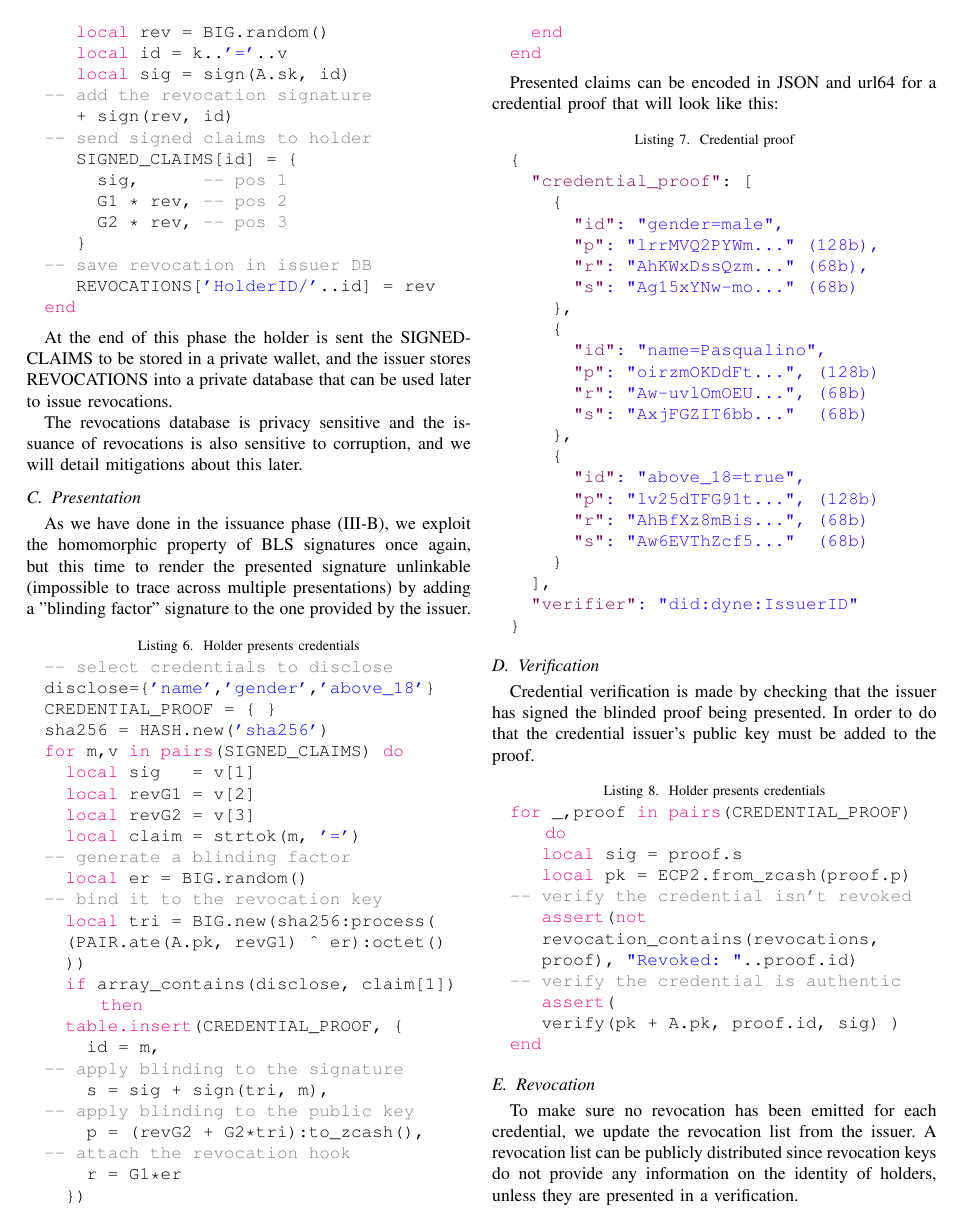
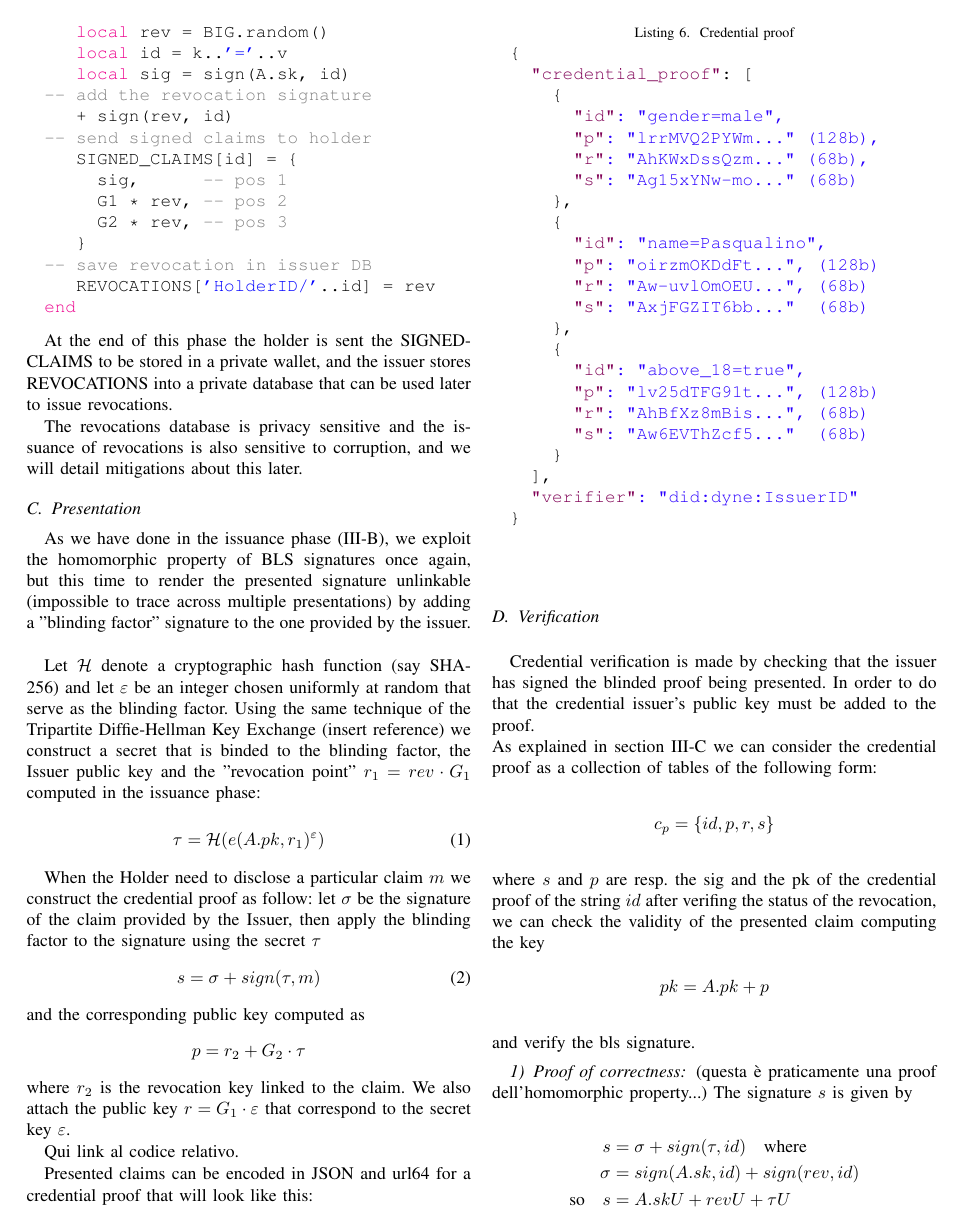
Before and after one commit to g7240/sd-bls, a LaTeX paper (sd-bls.tex): page 3 of 4 before the commit and page 3 of 5 after it. Compiled offline with pdfLaTeX; a missing font is replaced by an installed copy or a similar font; a LaTeX package or settings file that is missing is left out.

Commit message:
add math formula and proof to presentation/revocation

```diff
--- a/sd-bls.tex
+++ b/sd-bls.tex
@@ -341,45 +341,35 @@ The revocations database is privacy sensitive and the issuance of
 revocations is also sensitive to corruption, and we will detail
 mitigations about this later.
 
-\subsection{Presentation}
+\subsection{Presentation} \label{presentation}
 
 As we have done in the issuance phase (\ref{issuance}), we exploit the
 homomorphic property of BLS signatures once again, but this time to
 render the presented signature unlinkable (impossible to trace across
 multiple presentations) by adding a "blinding factor" signature to the
-one provided by the issuer.
+one provided by the issuer. \\
 
 %% TODO: math formula della presentazione
+Let $\mathcal{H}$ denote a cryptographic hash function (say SHA-256) and let $\varepsilon$ be an integer chosen uniformly at random that serve as the blinding factor.
+Using the same technique of the Tripartite Diffie-Hellman Key Exchange (insert reference) we construct a secret that is binded to the blinding factor, the Issuer public key and the "revocation point" $r_1 = rev \cdot G_1$ computed in the issuance phase:
 
-\begin{lstlisting}[style=lua,caption={Holder presents credentials}]
--- select credentials to disclose
-disclose={'name','gender','above_18'}
-CREDENTIAL_PROOF = { }
-sha256 = HASH.new('sha256')
-for m,v in pairs(SIGNED_CLAIMS) do
-  local sig   = v[1]
-  local revG1 = v[2]
-  local revG2 = v[3]
-  local claim = strtok(m, '=')
--- generate a blinding factor
-  local er = BIG.random()
--- bind it to the revocation key
-  local tri = BIG.new(sha256:process(
-  (PAIR.ate(A.pk, revG1) ^ er):octet()
-  ))
-  if array_contains(disclose, claim[1]) then
-	table.insert(CREDENTIAL_PROOF, {
-    id = m,
--- apply blinding to the signature
-    s = sig + sign(tri, m),
--- apply blinding to the public key
-    p = (revG2 + G2*tri):to_zcash(),
--- attach the revocation hook
-    r = G1*er
-  })
-  end
-end
-\end{lstlisting}
+\begin{equation}\label{tau_f}
+    \tau = \mathcal{H}(e(A.pk, r_1)^{\varepsilon})
+\end{equation}
+
+When the Holder need to disclose a particular claim $m$ we construct the credential proof as follow:
+let $\sigma$ be the signature of the claim provided by the Issuer, then apply the blinding factor to the signature using the secret $\tau$
+\begin{equation}\label{claim.s}
+    s = \sigma + sign(\tau, m)
+\end{equation}
+and the corresponding public key computed as
+\begin{equation*}
+    p = r_2 + G_2 \cdot \tau
+\end{equation*}
+where $r_2$ is the revocation key linked to the claim.
+We also attach the public key $r = G_1 \cdot \varepsilon$ that correspond to the secret key $\varepsilon$.
+
+Qui link al codice relativo.
 
 Presented claims can be encoded in JSON and url64 for a credential proof that will look like this:
 
@@ -409,22 +399,27 @@ Presented claims can be encoded in JSON and url64 for a credential proof that wi
 }
 \end{lstlisting}
 
-
 \subsection{Verification}
 
-Credential verification is made by checking that the issuer has signed the blinded proof being presented. In order to do that the credential issuer's public key must be added to the proof.
+Credential verification is made by checking that the issuer has signed the blinded proof being presented. In order to do that the credential issuer's public key must be added to the proof.\\
+As explained in section \ref{presentation} we can consider the credential proof as a collection of tables of the following form:
+\begin{equation*}
+    c_p = \{id, p, r, s \}
+\end{equation*}
+where $s$ and $p$ are resp. the sig and the pk of the credential proof of the string $id$
+after verifing the status of the revocation, we can check the validity of the presented claim computing the key
+\begin{equation*}
+    pk = A.pk + p
+\end{equation*}
+and verify the bls signature.
 
-\begin{lstlisting}[style=lua,caption={Holder presents credentials}]
-for _,proof in pairs(CREDENTIAL_PROOF) do
-   local sig = proof.s
-   local pk = ECP2.from_zcash(proof.p)
--- verify the credential isn't revoked
-   assert(not
-   revocation_contains(revocations,
-   proof), "Revoked: "..proof.id)
--- verify the credential is authentic
-   assert(
-   verify(pk + A.pk, proof.id, sig) )
-end
-\end{lstlisting}
-
+\subsubsection{Proof of correctness}
+(questa è praticamente una proof dell'homomorphic property...)
+The signature $s$ is given by
+\begin{equation*}
+\begin{split}
+    s &= \sigma + sign(\tau, id) \quad \text{where} \\
+    \sigma &= sign(A.sk, id) + sign(rev, id) \\
+    \text{so} \quad s &= A.sk U + rev U + \tau U
+\end{split}
+\end{equation*}
@@ -431,3 +438,5 @@ end
+\end{equation*}
+where each equality holds for the bilinearity of the Miller loop.
 
 \subsection{Revocation}
 
@@ -471,0 +477 @@ end
+    sig = s - sign(\tau, id) - sign(rev, id)
@@ -471,0 +483 @@ end
+        &=  sign(sk, id) + sign(rev, id) + sign(\tau, id)
```
Also changed, not shown: references.bib (+11 -0 lines), sd-bls.tex (71 more changed lines).
